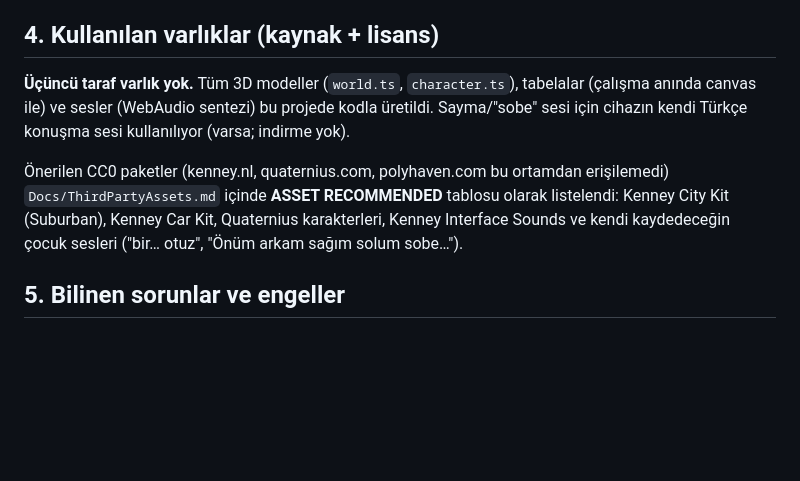
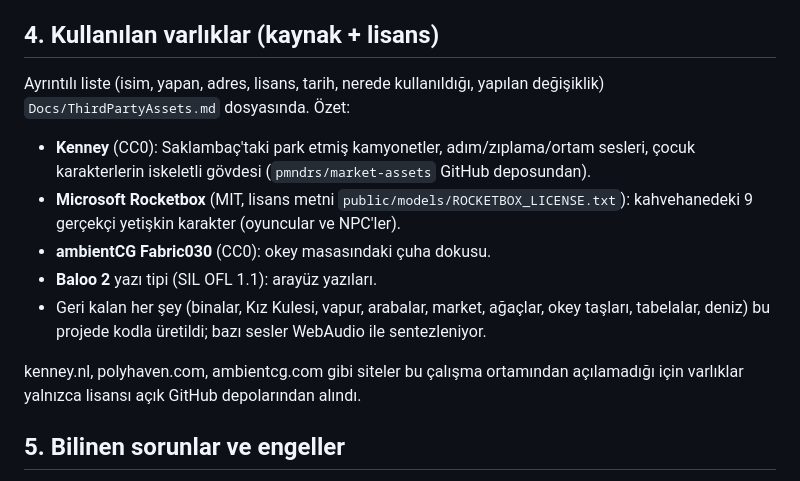
Before and after one commit to shivassxx/sokak, a Markdown page: Docs/FINAL_REPORT.md, the part around one of its changes. Drawn GitHub-style; blank space fills up the shorter version.

```diff
--- a/Docs/FINAL_REPORT.md
+++ b/Docs/FINAL_REPORT.md
@@ -47,9 +47,15 @@ Linke tıklayınca saniyeler içinde açılan, telefonda ve bilgisayarda çalı
 
 ## 4. Kullanılan varlıklar (kaynak + lisans)
 
-**Üçüncü taraf varlık yok.** Tüm 3D modeller (`world.ts`, `character.ts`), tabelalar (çalışma anında canvas ile) ve sesler (WebAudio sentezi) bu projede kodla üretildi. Sayma/"sobe" sesi için cihazın kendi Türkçe konuşma sesi kullanılıyor (varsa; indirme yok).
+Ayrıntılı liste (isim, yapan, adres, lisans, tarih, nerede kullanıldığı, yapılan değişiklik) `Docs/ThirdPartyAssets.md` dosyasında. Özet:
 
-Önerilen CC0 paketler (kenney.nl, quaternius.com, polyhaven.com bu ortamdan erişilemedi) `Docs/ThirdPartyAssets.md` içinde **ASSET RECOMMENDED** tablosu olarak listelendi: Kenney City Kit (Suburban), Kenney Car Kit, Quaternius karakterleri, Kenney Interface Sounds ve kendi kaydedeceğin çocuk sesleri ("bir… otuz", "Önüm arkam sağım solum sobe…").
+- **Kenney** (CC0): Saklambaç'taki park etmiş kamyonetler, adım/zıplama/ortam sesleri, çocuk karakterlerin iskeletli gövdesi (`pmndrs/market-assets` GitHub deposundan).
+- **Microsoft Rocketbox** (MIT, lisans metni `public/models/ROCKETBOX_LICENSE.txt`): kahvehanedeki 9 gerçekçi yetişkin karakter (oyuncular ve NPC'ler).
+- **ambientCG Fabric030** (CC0): okey masasındaki çuha dokusu.
+- **Baloo 2** yazı tipi (SIL OFL 1.1): arayüz yazıları.
+- Geri kalan her şey (binalar, Kız Kulesi, vapur, arabalar, market, ağaçlar, okey taşları, tabelalar, deniz) bu projede kodla üretildi; bazı sesler WebAudio ile sentezleniyor.
+
+kenney.nl, polyhaven.com, ambientcg.com gibi siteler bu çalışma ortamından açılamadığı için varlıklar yalnızca lisansı açık GitHub depolarından alındı.
 
 ## 5. Bilinen sorunlar ve engeller
 
```
Also changed, not shown: other parts of Docs/FINAL_REPORT.md (+24 -0 lines), Docs/Decisions.md (+2 -0 lines), Docs/SessionLog.md (+1 -0 lines).
